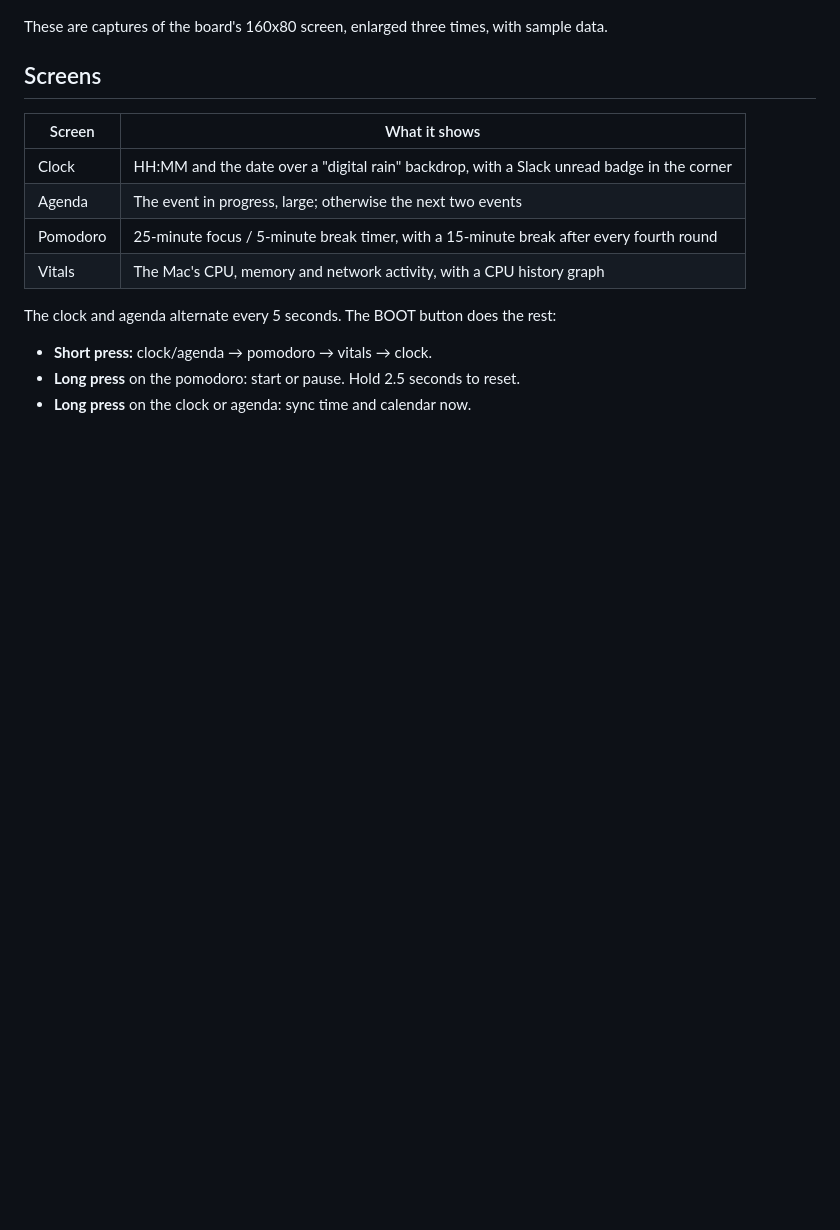
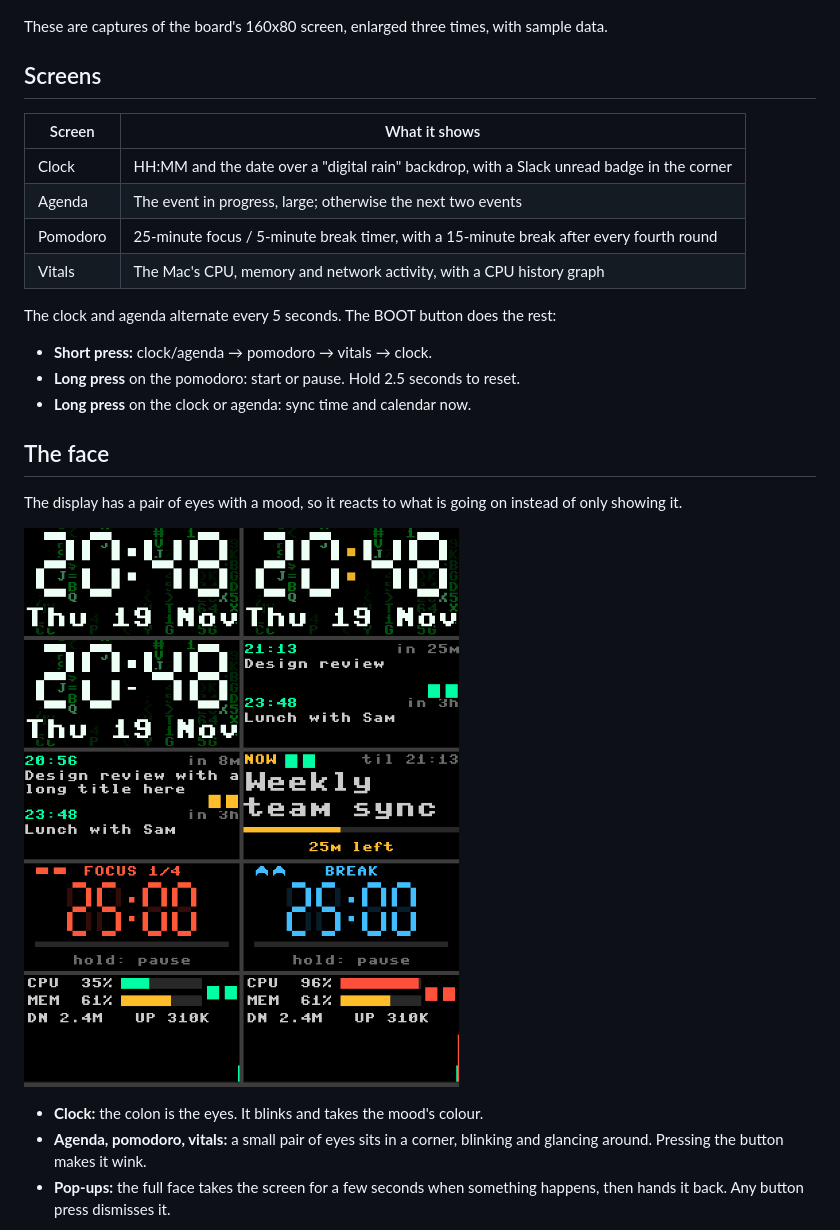
Before and after one commit to iammayankg/esp32-desk-display, a Markdown page: README.md, the part around one of its changes. Drawn GitHub-style; pictures changed too: images/face-on-screens.png (added); blank space fills up the shorter version.

```diff
--- a/README.md
+++ b/README.md
@@ -28,3 +28,17 @@ The clock and agenda alternate every 5 seconds. The BOOT button does the rest:
 - **Short press:** clock/agenda → pomodoro → vitals → clock.
 - **Long press** on the pomodoro: start or pause. Hold 2.5 seconds to reset.
 - **Long press** on the clock or agenda: sync time and calendar now.
+
+## The face
+
+The display has a pair of eyes with a mood, so it reacts to what is going on
+instead of only showing it.
+
+![The face on each screen](images/face-on-screens.png)
+
+- **Clock:** the colon is the eyes. It blinks and takes the mood's colour.
+- **Agenda, pomodoro, vitals:** a small pair of eyes sits in a corner, blinking and
+  glancing around. Pressing the button makes it wink.
+- **Pop-ups:** the full face takes the screen for a few seconds when something
+  happens, then hands it back. Any button press dismisses it.
+
```
Also changed, not shown: other parts of README.md (+19 -1 lines), CLAUDE.md (+14 -0 lines), images/face-popups.png (added), 1 other file.
